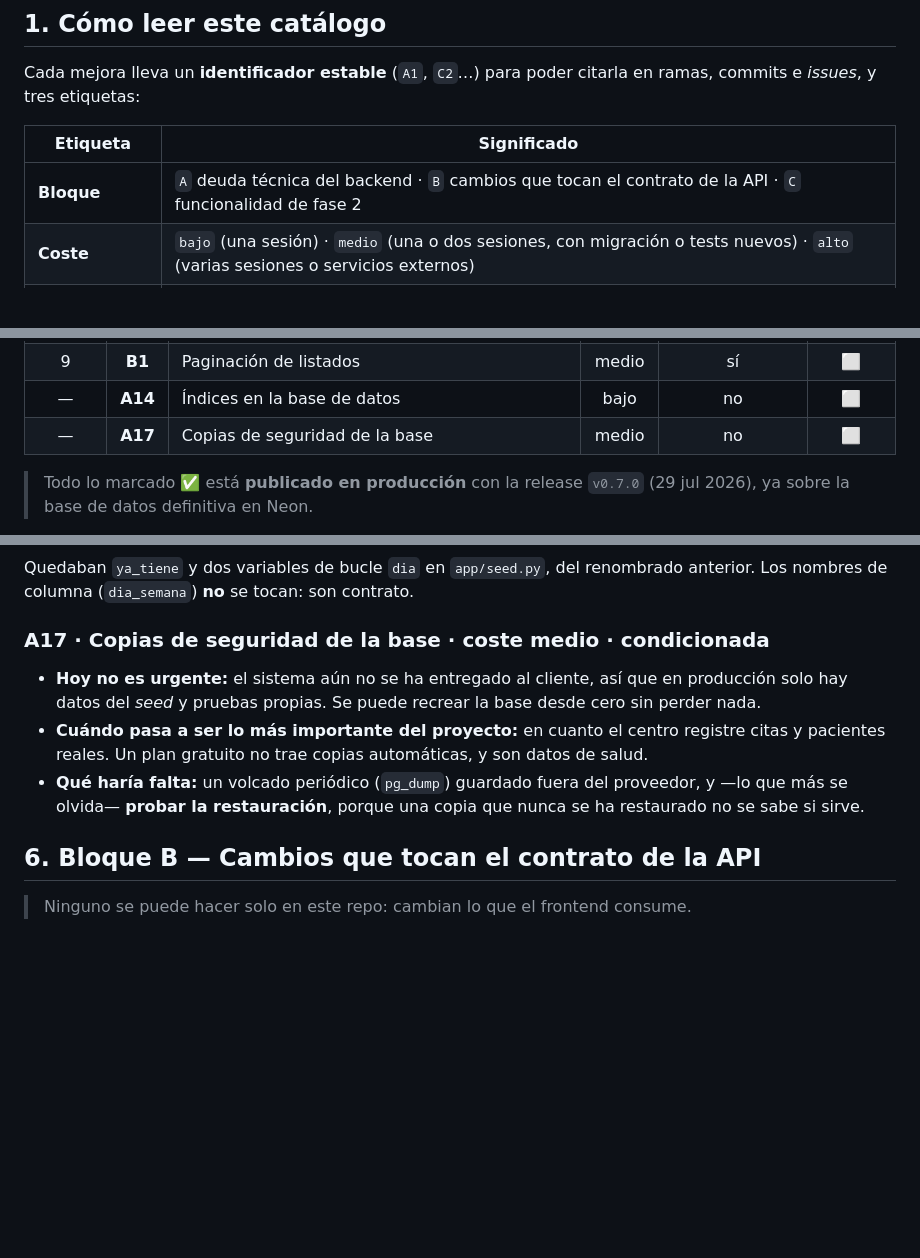
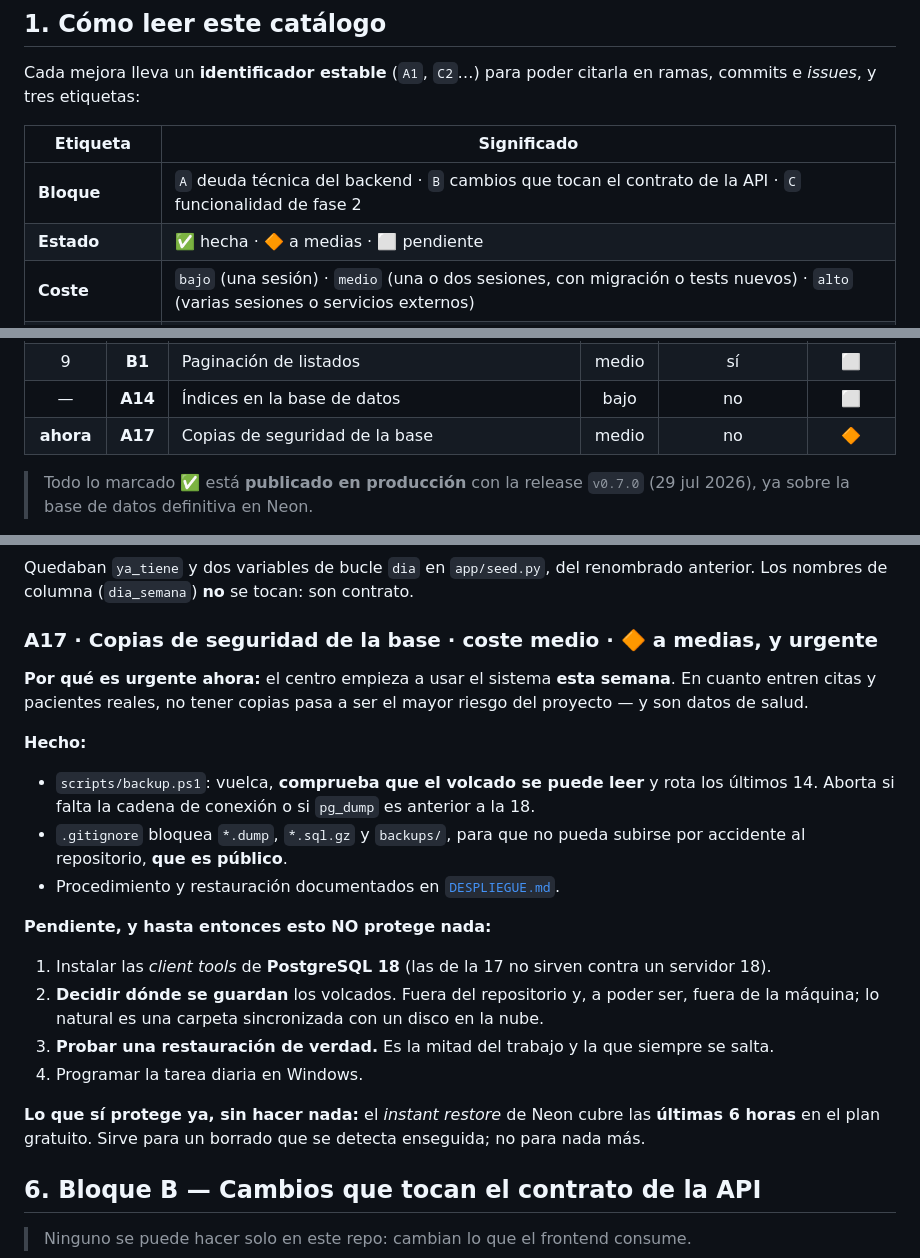
Before and after one commit to DhanaCorredor/diagnostico-backend, a Markdown page: docs/MEJORAS-Y-PROXIMOS-PASOS.md, 3 parts joined by grey strips. Drawn GitHub-style; blank space fills up the shorter version.

Commit message:
docs(improvements): mark backups as in progress and urgent

```diff
--- a/docs/MEJORAS-Y-PROXIMOS-PASOS.md
+++ b/docs/MEJORAS-Y-PROXIMOS-PASOS.md
@@ -13,6 +13,7 @@ commits e *issues*, y tres etiquetas:
 | Etiqueta | Significado |
 |----------|-------------|
 | **Bloque** | `A` deuda técnica del backend · `B` cambios que tocan el contrato de la API · `C` funcionalidad de fase 2 |
+| **Estado** | ✅ hecha · 🔶 a medias · ⬜ pendiente |
 | **Coste** | `bajo` (una sesión) · `medio` (una o dos sesiones, con migración o tests nuevos) · `alto` (varias sesiones o servicios externos) |
 | **Toca frontend** | Si es `sí`, el cambio **no** se puede hacer solo en este repo: hay que coordinarlo con `diagnostico-frontend` |
 
@@ -38,7 +39,7 @@ de backend puro que no rompen la UI. Estado a **28 jul 2026**.
 | 8 | **A5** | Identificación robusta del paciente | medio | sí | ⬜ |
 | 9 | **B1** | Paginación de listados | medio | sí | ⬜ |
 | — | **A14** | Índices en la base de datos | bajo | no | ⬜ |
-| — | **A17** | Copias de seguridad de la base | medio | no | ⬜ |
+| **ahora** | **A17** | Copias de seguridad de la base | medio | no | 🔶 |
 
 > Todo lo marcado ✅ está **publicado en producción** con la release `v0.7.0` (29 jul 2026), ya
 > sobre la base de datos definitiva en Neon.
@@ -368,15 +369,28 @@ coste alto o de valor menor frente al riesgo que introducen.
 Quedaban `ya_tiene` y dos variables de bucle `dia` en `app/seed.py`, del renombrado anterior.
 Los nombres de columna (`dia_semana`) **no** se tocan: son contrato.
 
-### A17 · Copias de seguridad de la base · coste medio · **condicionada**
+### A17 · Copias de seguridad de la base · coste medio · **🔶 a medias, y urgente**
 
-- **Hoy no es urgente:** el sistema aún no se ha entregado al cliente, así que en producción solo
-  hay datos del *seed* y pruebas propias. Se puede recrear la base desde cero sin perder nada.
-- **Cuándo pasa a ser lo más importante del proyecto:** en cuanto el centro registre citas y
-  pacientes reales. Un plan gratuito no trae copias automáticas, y son datos de salud.
-- **Qué haría falta:** un volcado periódico (`pg_dump`) guardado fuera del proveedor, y —lo que
-  más se olvida— **probar la restauración**, porque una copia que nunca se ha restaurado no se
-  sabe si sirve.
+**Por qué es urgente ahora:** el centro empieza a usar el sistema **esta semana**. En cuanto entren
+citas y pacientes reales, no tener copias pasa a ser el mayor riesgo del proyecto — y son datos de
+salud.
+
+**Hecho:**
+- `scripts/backup.ps1`: vuelca, **comprueba que el volcado se puede leer** y rota los últimos 14.
+  Aborta si falta la cadena de conexión o si `pg_dump` es anterior a la 18.
+- `.gitignore` bloquea `*.dump`, `*.sql.gz` y `backups/`, para que no pueda subirse por accidente
+  al repositorio, **que es público**.
+- Procedimiento y restauración documentados en [`DESPLIEGUE.md`](DESPLIEGUE.md).
+
+**Pendiente, y hasta entonces esto NO protege nada:**
+1. Instalar las *client tools* de **PostgreSQL 18** (las de la 17 no sirven contra un servidor 18).
+2. **Decidir dónde se guardan** los volcados. Fuera del repositorio y, a poder ser, fuera de la
+   máquina; lo natural es una carpeta sincronizada con un disco en la nube.
+3. **Probar una restauración de verdad.** Es la mitad del trabajo y la que siempre se salta.
+4. Programar la tarea diaria en Windows.
+
+**Lo que sí protege ya, sin hacer nada:** el *instant restore* de Neon cubre las **últimas 6 horas**
+en el plan gratuito. Sirve para un borrado que se detecta enseguida; no para nada más.
 
 ## 6. Bloque B — Cambios que tocan el contrato de la API
 
```
